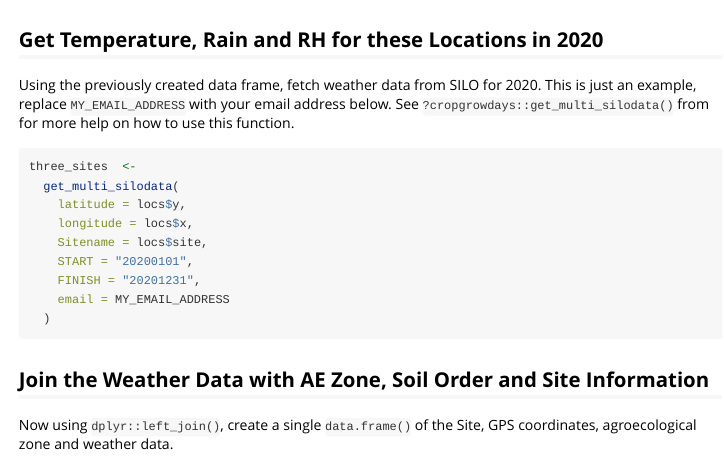
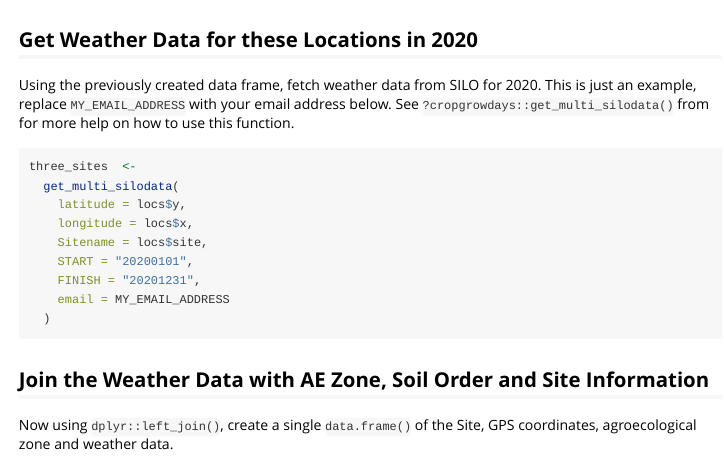
Before and after one commit to DPIRD-FSI/extractOz, an R Markdown document (vignettes/Using_extractOz.Rmd): the page in a window 1100 px wide, from 830 px down. Rendered offline with R 4.5, knitr and Pandoc, with nearby package versions; some code elsewhere in the file could not run offline.

Commit message:
Clarify weather data not T, RH and Rain for locations

````diff
--- a/vignettes/Using_extractOz.Rmd
+++ b/vignettes/Using_extractOz.Rmd
@@ -46,7 +46,7 @@ See `?extract_soil_order()` for more help on how to use this function.
 s <- extract_soil_order(x = locs, coords = c("x", "y"))
 ```
 
-## Get Temperature, Rain and RH for these Locations in 2020
+## Get Weather Data for these Locations in 2020
 
 Using the previously created data frame, fetch weather data from SILO for 2020.
 This is just an example, replace `MY_EMAIL_ADDRESS` with your email address below.
````
Also changed, not shown: README.md.
